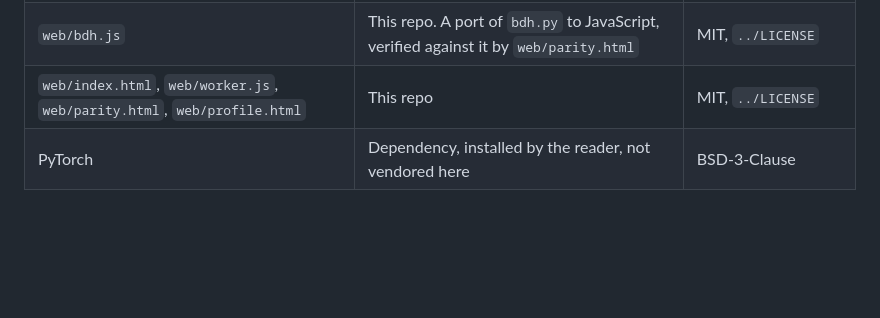
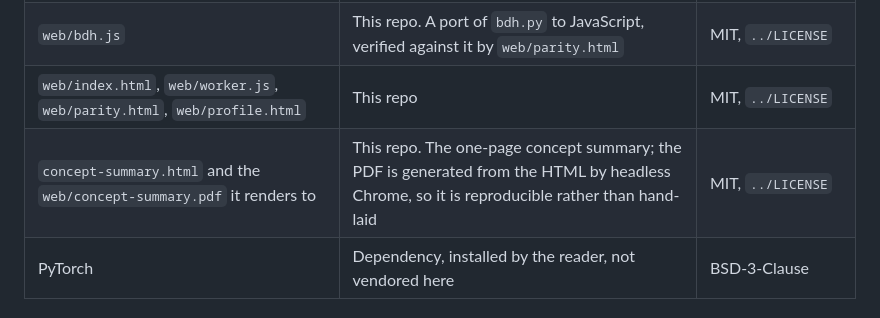
Before and after one commit to nilaymastaadmi/quiet-neurons, a Markdown page: experiments/LICENSES.md, the part around the change. Drawn GitHub-style; blank space fills up the shorter version.

```diff
--- a/experiments/LICENSES.md
+++ b/experiments/LICENSES.md
@@ -15,6 +15,7 @@ this repository's own licence text is in [`../LICENSE`](../LICENSE) (MIT).
 | `experiments/make_scaling.py` | This repo. Builds `web/data/scaling.json` from `results/measured.csv` | MIT, `../LICENSE` |
 | `web/bdh.js` | This repo. A port of `bdh.py` to JavaScript, verified against it by `web/parity.html` | MIT, `../LICENSE` |
 | `web/index.html`, `web/worker.js`, `web/parity.html`, `web/profile.html` | This repo | MIT, `../LICENSE` |
+| `concept-summary.html` and the `web/concept-summary.pdf` it renders to | This repo. The one-page concept summary; the PDF is generated from the HTML by headless Chrome, so it is reproducible rather than hand-laid | MIT, `../LICENSE` |
 | PyTorch | Dependency, installed by the reader, not vendored here | BSD-3-Clause |
 
 ## Weights and data
```
Also changed, not shown: AI_DISCLOSURE.md (+1 -0 lines).
